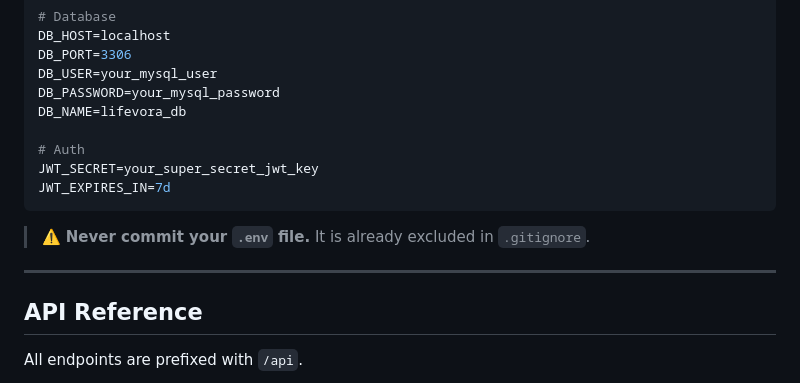
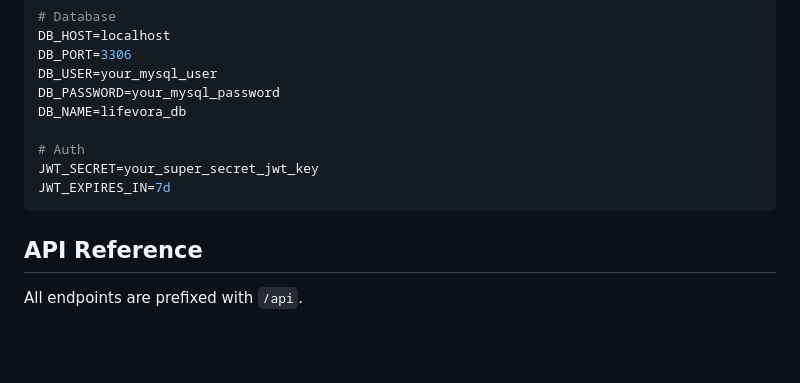
Before and after one commit to yassinebouachrine/Lifevora_app, a Markdown page: README.md, the part around the change. Rendered like a GitHub page; blank space fills up the shorter version.

Commit message:
Remove warning about .env file in README
Removed warning about committing the .env file.

````diff
--- a/README.md
+++ b/README.md
@@ -204,10 +204,6 @@ JWT_SECRET=your_super_secret_jwt_key
 JWT_EXPIRES_IN=7d
 ```
 
-> ⚠️ **Never commit your `.env` file.** It is already excluded in `.gitignore`.
-
----
-
 ## API Reference
 
 All endpoints are prefixed with `/api`.
````
